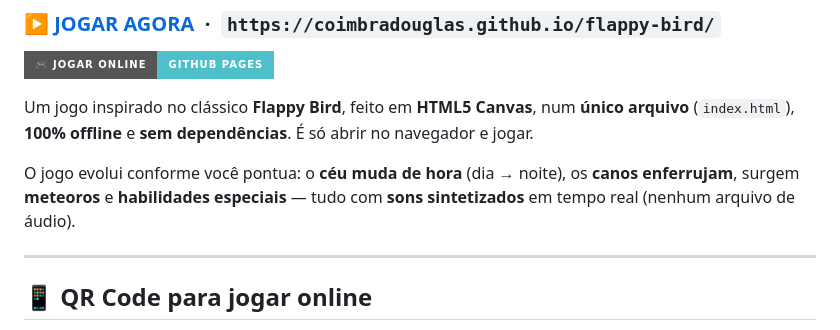
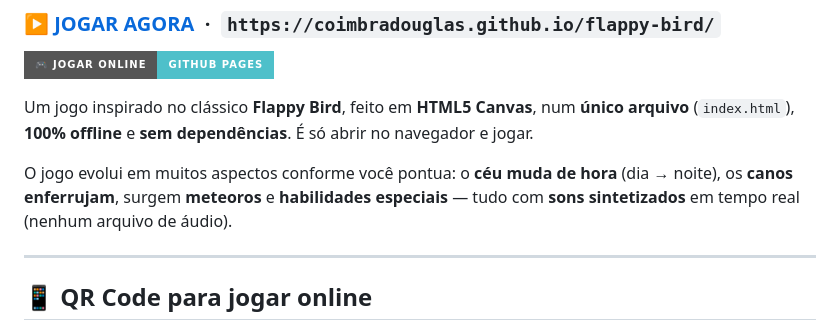
Before and after one commit to CoimbraDouglas/flappy-bird, a Markdown page: README.md, the part around the change. GitHub-like rendering; badges without logos.

Commit message:
Atualizar

```diff
--- a/README.md
+++ b/README.md
@@ -6,7 +6,7 @@
 
 Um jogo inspirado no clássico **Flappy Bird**, feito em **HTML5 Canvas**, num **único arquivo** (`index.html`), **100% offline** e **sem dependências**. É só abrir no navegador e jogar.
 
-O jogo evolui conforme você pontua: o **céu muda de hora** (dia → noite), os **canos enferrujam**, surgem **meteoros** e **habilidades especiais** — tudo com **sons sintetizados** em tempo real (nenhum arquivo de áudio).
+O jogo evolui em muitos aspectos conforme você pontua: o **céu muda de hora** (dia → noite), os **canos enferrujam**, surgem **meteoros** e **habilidades especiais** — tudo com **sons sintetizados** em tempo real (nenhum arquivo de áudio).
 
 ---
 
```
